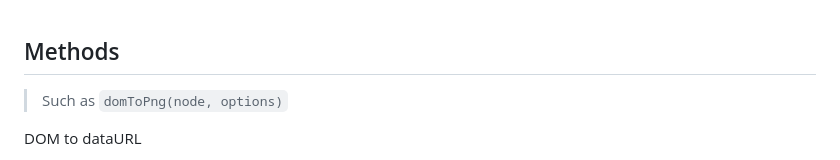
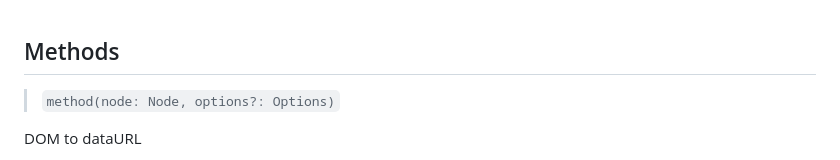
Before and after one commit to qq15725/modern-screenshot, a Markdown page: README.md, the part around the change. Rendered like a GitHub page; folded sections open.

```diff
--- a/README.md
+++ b/README.md
@@ -95,7 +95,7 @@ script.onload = () => {
 
 ## Methods
 
-> Such as `domToPng(node, options)`
+> `method(node: Node, options?: Options)`
 
 DOM to dataURL
 
```
Also changed, not shown: README.zh-CN.md (+1 -1 lines).
